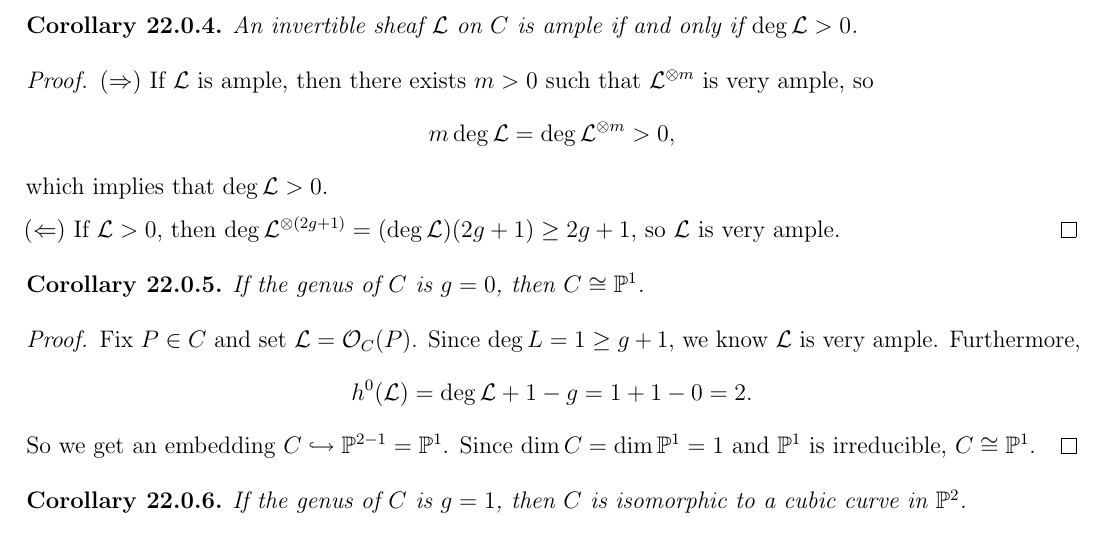
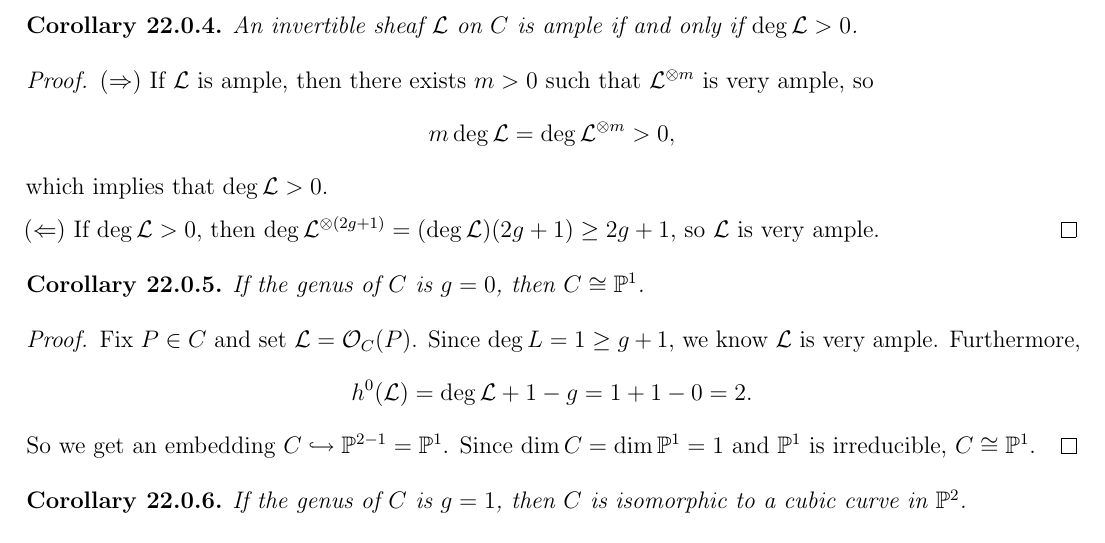
Before and after one commit to yqiang7/gt-math6422-notes, a LaTeX thesis (master.tex, which reads lectures/lecture22.tex): part of page 83 of 83, cut so that both start at the same text. Compiled offline with pdfLaTeX.

Commit message:
fixed a typo in lecture 22

```diff
--- a/lectures/lecture22.tex
+++ b/lectures/lecture22.tex
@@ -336,7 +336,7 @@
   \]
   which implies that $\deg \mathcal{L} > 0$.
 
-  $(\Leftarrow)$ If $\mathcal{L} > 0$, then
+  $(\Leftarrow)$ If $\deg \mathcal{L} > 0$, then
   $\deg \mathcal{L}^{\otimes (2g + 1)} = (\deg \mathcal{L})(2g + 1) \ge 2g + 1$,
   so $\mathcal{L}$ is very ample.
 \end{proof}
```
Also changed, not shown: master.pdf.
